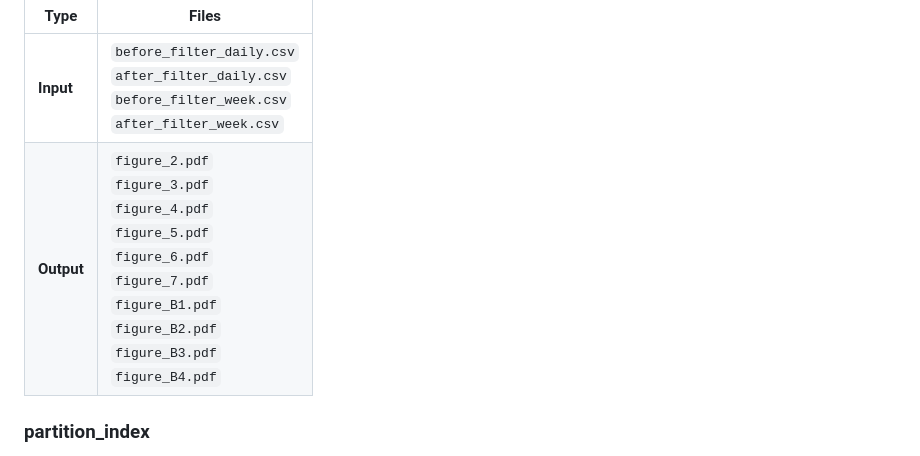
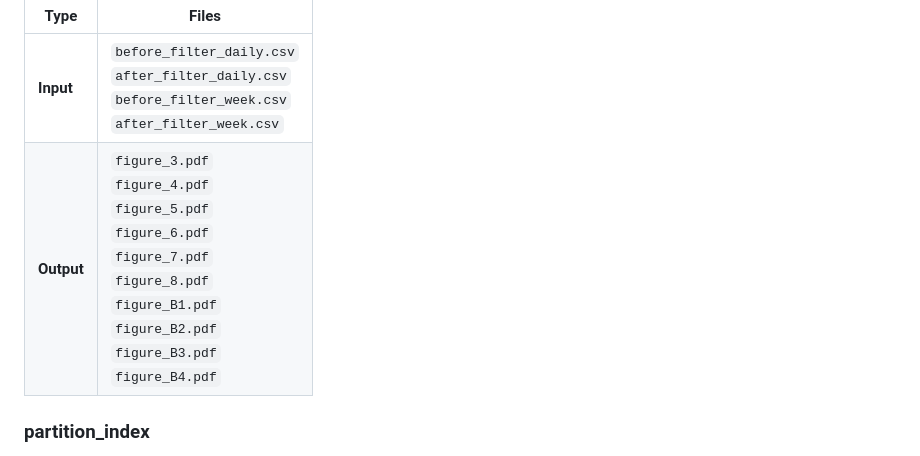
Before and after one commit to vivli-hub/automatic_method, a Markdown page: README.md, the part around the change. Rendered like a GitHub page.

```diff
--- a/README.md
+++ b/README.md
@@ -164,7 +164,7 @@ Represent the results of the experiments. Use ggplot to aggregate and summarize
 | **Type**   | **Files**                                                                                             |
 |------------|-------------------------------------------------------------------------------------------------------|
 | **Input**  | `before_filter_daily.csv`<br>`after_filter_daily.csv`<br>`before_filter_week.csv`<br>`after_filter_week.csv` |
-| **Output** | `figure_2.pdf`<br>`figure_3.pdf`<br>`figure_4.pdf`<br>`figure_5.pdf`<br>`figure_6.pdf`<br>`figure_7.pdf`<br>`figure_B1.pdf`<br>`figure_B2.pdf`<br>`figure_B3.pdf`<br>`figure_B4.pdf` |
+| **Output** | `figure_3.pdf`<br>`figure_4.pdf`<br>`figure_5.pdf`<br>`figure_6.pdf`<br>`figure_7.pdf`<br>`figure_8.pdf`<br>`figure_B1.pdf`<br>`figure_B2.pdf`<br>`figure_B3.pdf`<br>`figure_B4.pdf` |
 
 
 ### partition_index
```
